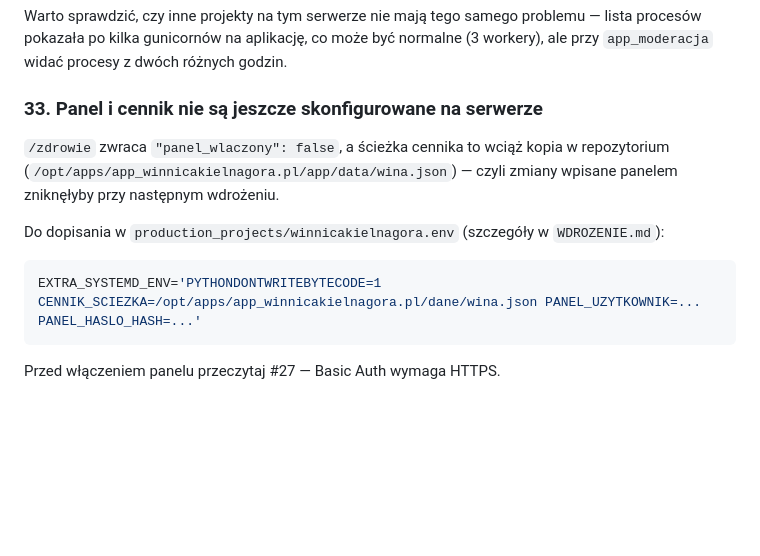
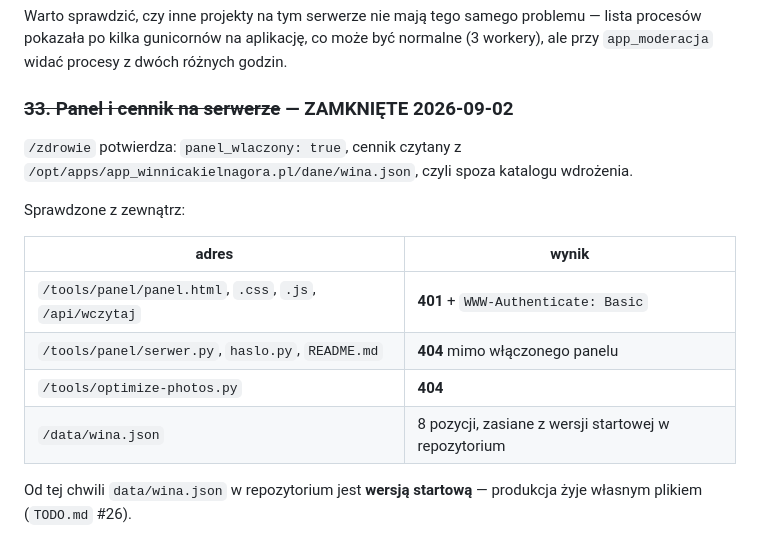
Before and after one commit to v0jt4s13/winnicakielnagora.pl, a Markdown page: TODO.md, the part around the change. Rendered like a GitHub page; blank space fills up the shorter version.

Commit message:
docs(todo): zamkniete #33 — panel i cennik dzialaja na serwerze
Potwierdzone z zewnatrz: pliki panelu zwracaja 401 z naglowkiem WWW-Authenticate,
serwer.py/haslo.py/README panelu i optimize-photos.py nadal 404 mimo wlaczonego panelu,
a /data/wina.json jest serwowany ze sciezki spoza katalogu wdrozenia i ma 8 pozycji
zasianych z wersji startowej.

Co-Authored-By: Claude Opus 5 <noreply@anthropic.com>
Claude-Session: https://claude.ai/code/session_019gQwMEADHTjy23dxaxmZ9c

````diff
--- a/TODO.md
+++ b/TODO.md
@@ -333,16 +333,19 @@ Warto sprawdzić, czy inne projekty na tym serwerze nie mają tego samego proble
 lista procesów pokazała po kilka gunicornów na aplikację, co może być normalne (3 workery),
 ale przy `app_moderacja` widać procesy z dwóch różnych godzin.
 
-### 33. Panel i cennik nie są jeszcze skonfigurowane na serwerze
+### ~~33. Panel i cennik na serwerze~~ — ZAMKNIĘTE 2026-09-02
 
-`/zdrowie` zwraca `"panel_wlaczony": false`, a ścieżka cennika to wciąż kopia w repozytorium
-(`/opt/apps/app_winnicakielnagora.pl/app/data/wina.json`) — czyli zmiany wpisane panelem
-zniknęłyby przy następnym wdrożeniu.
+`/zdrowie` potwierdza: `panel_wlaczony: true`, cennik czytany z
+`/opt/apps/app_winnicakielnagora.pl/dane/wina.json`, czyli spoza katalogu wdrożenia.
 
-Do dopisania w `production_projects/winnicakielnagora.env` (szczegóły w `WDROZENIE.md`):
+Sprawdzone z zewnątrz:
 
-```bash
-EXTRA_SYSTEMD_ENV='PYTHONDONTWRITEBYTECODE=1 CENNIK_SCIEZKA=/opt/apps/app_winnicakielnagora.pl/dane/wina.json PANEL_UZYTKOWNIK=... PANEL_HASLO_HASH=...'
-```
+| adres | wynik |
+|---|---|
+| `/tools/panel/panel.html`, `.css`, `.js`, `/api/wczytaj` | **401** + `WWW-Authenticate: Basic` |
+| `/tools/panel/serwer.py`, `haslo.py`, `README.md` | **404** mimo włączonego panelu |
+| `/tools/optimize-photos.py` | **404** |
+| `/data/wina.json` | 8 pozycji, zasiane z wersji startowej w repozytorium |
 
-Przed włączeniem panelu przeczytaj #27 — Basic Auth wymaga HTTPS.
+Od tej chwili `data/wina.json` w repozytorium jest **wersją startową** — produkcja żyje
+własnym plikiem (`TODO.md` #26).
````
